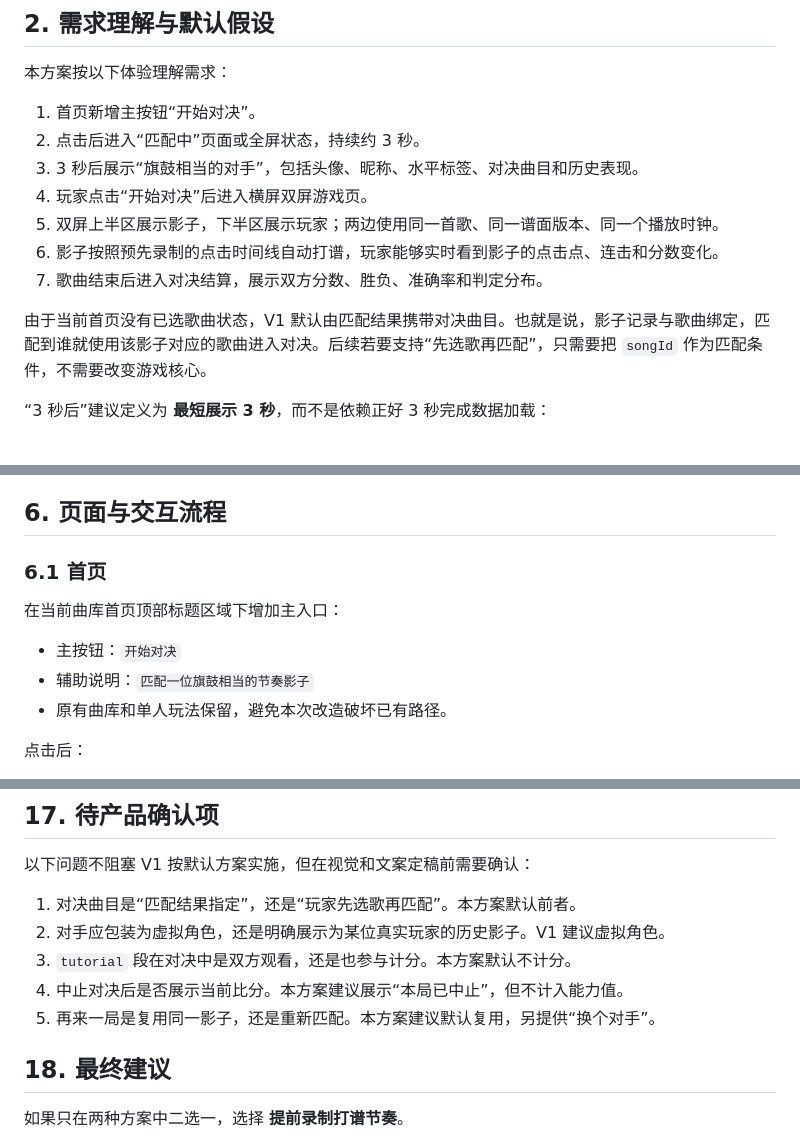
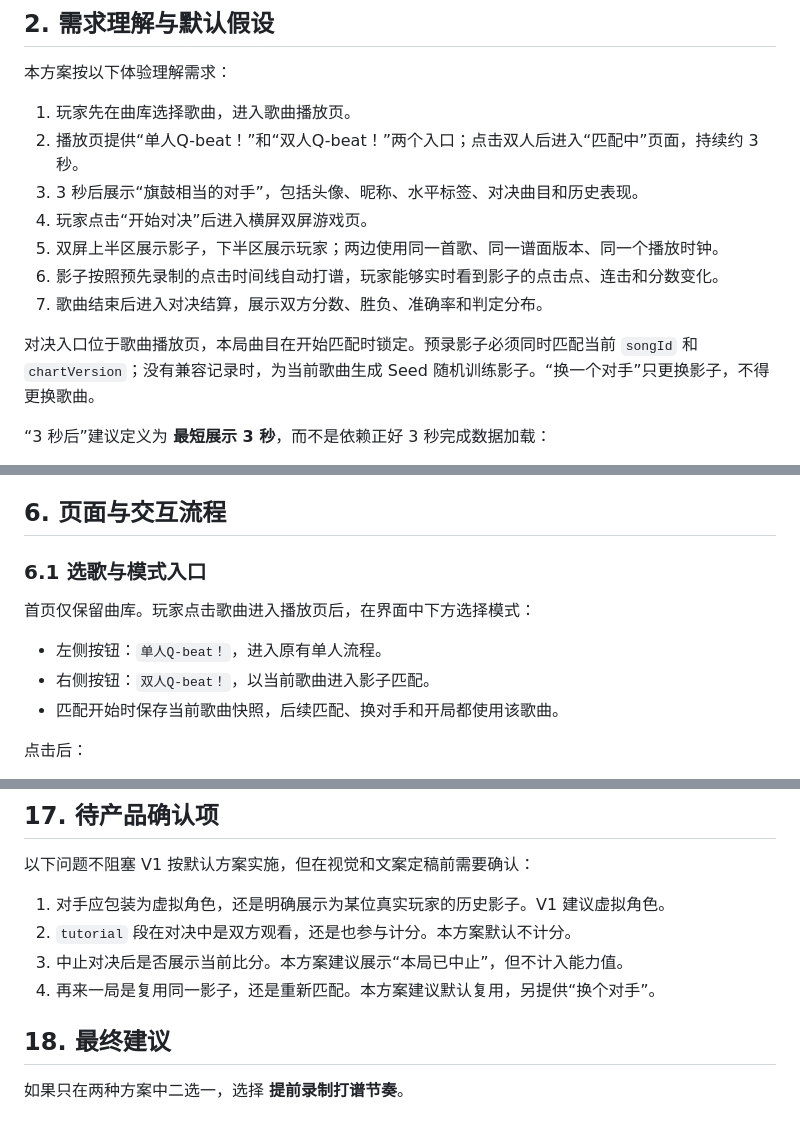
Before and after one commit to MaigoNanaon/lychnis, a Markdown page: docs/shadow-duel-technical-design.md, 3 parts joined by grey strips. Rendered like a GitHub page.

Commit message:
--story=136587373 docs: finalize song-first duel flow

```diff
--- a/docs/shadow-duel-technical-design.md
+++ b/docs/shadow-duel-technical-design.md
@@ -20,15 +20,15 @@
 
 本方案按以下体验理解需求：
 
-1. 首页新增主按钮“开始对决”。
-2. 点击后进入“匹配中”页面或全屏状态，持续约 3 秒。
+1. 玩家先在曲库选择歌曲，进入歌曲播放页。
+2. 播放页提供“单人Q-beat！”和“双人Q-beat！”两个入口；点击双人后进入“匹配中”页面，持续约 3 秒。
 3. 3 秒后展示“旗鼓相当的对手”，包括头像、昵称、水平标签、对决曲目和历史表现。
 4. 玩家点击“开始对决”后进入横屏双屏游戏页。
 5. 双屏上半区展示影子，下半区展示玩家；两边使用同一首歌、同一谱面版本、同一个播放时钟。
 6. 影子按照预先录制的点击时间线自动打谱，玩家能够实时看到影子的点击点、连击和分数变化。
 7. 歌曲结束后进入对决结算，展示双方分数、胜负、准确率和判定分布。
 
-由于当前首页没有已选歌曲状态，V1 默认由匹配结果携带对决曲目。也就是说，影子记录与歌曲绑定，匹配到谁就使用该影子对应的歌曲进入对决。后续若要支持“先选歌再匹配”，只需要把 `songId` 作为匹配条件，不需要改变游戏核心。
+对决入口位于歌曲播放页，本局曲目在开始匹配时锁定。预录影子必须同时匹配当前 `songId` 和 `chartVersion`；没有兼容记录时，为当前歌曲生成 Seed 随机训练影子。“换一个对手”只更换影子，不得更换歌曲。
 
 “3 秒后”建议定义为 **最短展示 3 秒**，而不是依赖正好 3 秒完成数据加载：
 
@@ -170,13 +170,13 @@ app.js
 
 ## 6. 页面与交互流程
 
-### 6.1 首页
+### 6.1 选歌与模式入口
 
-在当前曲库首页顶部标题区域下增加主入口：
+首页仅保留曲库。玩家点击歌曲进入播放页后，在界面中下方选择模式：
 
-- 主按钮：`开始对决`
-- 辅助说明：`匹配一位旗鼓相当的节奏影子`
-- 原有曲库和单人玩法保留，避免本次改造破坏已有路径。
+- 左侧按钮：`单人Q-beat！`，进入原有单人流程。
+- 右侧按钮：`双人Q-beat！`，以当前歌曲进入影子匹配。
+- 匹配开始时保存当前歌曲快照，后续匹配、换对手和开局都使用该歌曲。
 
 点击后：
 
@@ -650,11 +650,10 @@ V1 可以先继续使用现有 `play` 段，降低改动范围。
 
 以下问题不阻塞 V1 按默认方案实施，但在视觉和文案定稿前需要确认：
 
-1. 对决曲目是“匹配结果指定”，还是“玩家先选歌再匹配”。本方案默认前者。
-2. 对手应包装为虚拟角色，还是明确展示为某位真实玩家的历史影子。V1 建议虚拟角色。
-3. `tutorial` 段在对决中是双方观看，还是也参与计分。本方案默认不计分。
-4. 中止对决后是否展示当前比分。本方案建议展示“本局已中止”，但不计入能力值。
-5. 再来一局是复用同一影子，还是重新匹配。本方案建议默认复用，另提供“换个对手”。
+1. 对手应包装为虚拟角色，还是明确展示为某位真实玩家的历史影子。V1 建议虚拟角色。
+2. `tutorial` 段在对决中是双方观看，还是也参与计分。本方案默认不计分。
+3. 中止对决后是否展示当前比分。本方案建议展示“本局已中止”，但不计入能力值。
+4. 再来一局是复用同一影子，还是重新匹配。本方案建议默认复用，另提供“换个对手”。
 
 ## 18. 最终建议
 
```
Also changed, not shown: other parts of docs/shadow-duel-technical-design.md (+5 -5 lines), README.md (+12 -11 lines), docs/shadow-duel-todo.md (+5 -5 lines).
